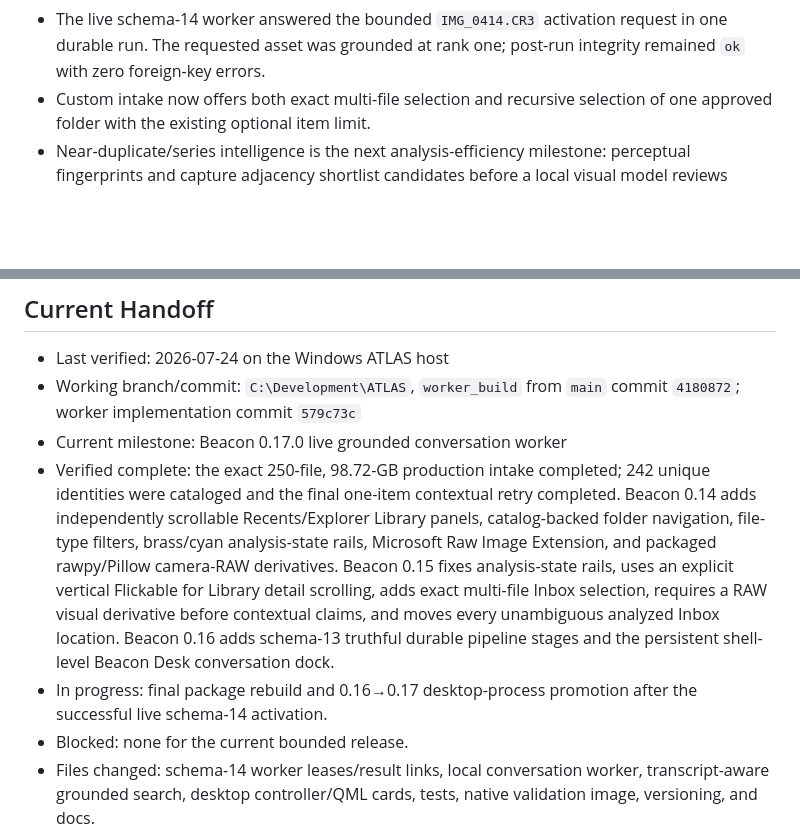
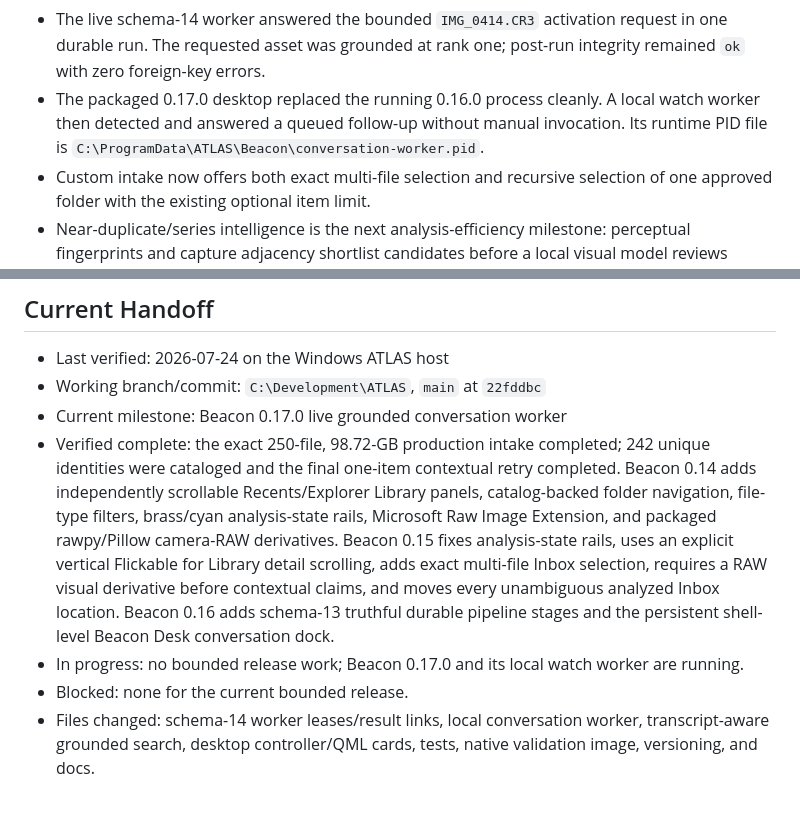
Before and after one commit to randolphcv/ATLAS, a Markdown page: docs/ATLAS_PROJECT_MEMORY.md, 2 parts joined by grey strips. GitHub-like rendering; blank space fills up the shorter version.

Commit message:
Record live Beacon 0.17 promotion

```diff
--- a/docs/ATLAS_PROJECT_MEMORY.md
+++ b/docs/ATLAS_PROJECT_MEMORY.md
@@ -55,6 +55,10 @@ Use this file for durable, low-noise context. Do not store raw logs, secrets, pe
 - The live schema-14 worker answered the bounded `IMG_0414.CR3` activation
   request in one durable run. The requested asset was grounded at rank one;
   post-run integrity remained `ok` with zero foreign-key errors.
+- The packaged 0.17.0 desktop replaced the running 0.16.0 process cleanly.
+  A local watch worker then detected and answered a queued follow-up without
+  manual invocation. Its runtime PID file is
+  `C:\ProgramData\ATLAS\Beacon\conversation-worker.pid`.
 - Custom intake now offers both exact multi-file selection and recursive
   selection of one approved folder with the existing optional item limit.
 - Near-duplicate/series intelligence is the next analysis-efficiency milestone:
@@ -398,8 +402,7 @@ Next smallest step:
 ## Current Handoff
 
 - Last verified: 2026-07-24 on the Windows ATLAS host
-- Working branch/commit: `C:\Development\ATLAS`, `worker_build` from `main`
-  commit `4180872`; worker implementation commit `579c73c`
+- Working branch/commit: `C:\Development\ATLAS`, `main` at `22fddbc`
 - Current milestone: Beacon 0.17.0 live grounded conversation worker
 - Verified complete: the exact 250-file, 98.72-GB production intake completed;
   242 unique identities were cataloged and the final one-item contextual retry
@@ -412,8 +415,8 @@ Next smallest step:
   contextual claims, and moves every unambiguous analyzed Inbox location.
   Beacon 0.16 adds schema-13 truthful durable pipeline stages and the
   persistent shell-level Beacon Desk conversation dock.
-- In progress: final package rebuild and 0.16→0.17 desktop-process promotion
-  after the successful live schema-14 activation.
+- In progress: no bounded release work; Beacon 0.17.0 and its local watch
+  worker are running.
 - Blocked: none for the current bounded release.
 - Files changed: schema-14 worker leases/result links, local conversation
   worker, transcript-aware grounded search, desktop controller/QML cards,
```
Also changed, not shown: CODEX_CONTEXT.md (+3 -1 lines), docs/BEACON_CONVERSATION_WORKER.md (+2 -1 lines).
